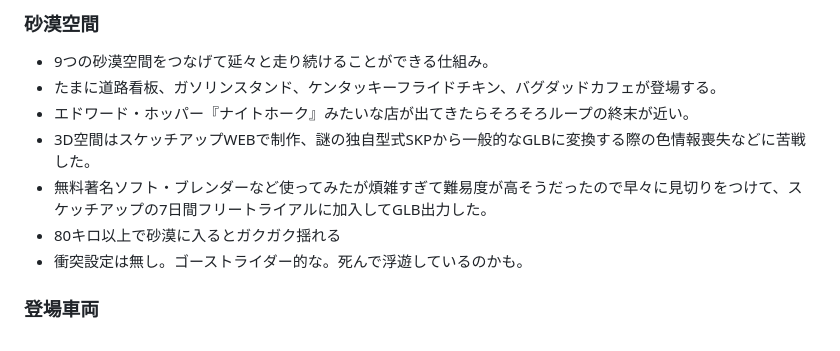
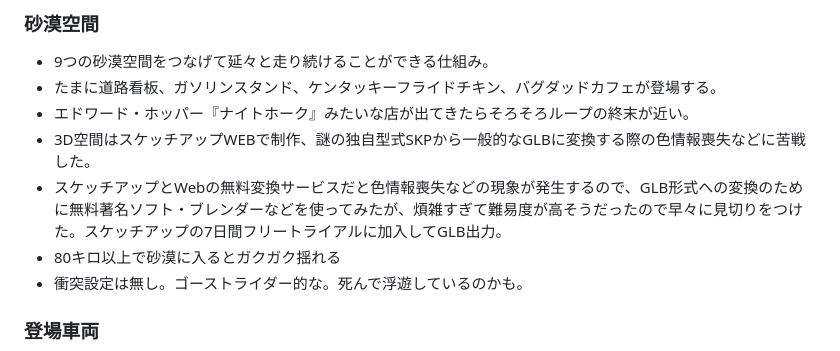
Before and after one commit to keroppa88/driving_us_s, a Markdown page: ReadMe.md, the part around one of its changes. GitHub-like rendering.

Commit message:
Update ReadMe with GLB conversion details and images
Revised the description of the GLB conversion process and updated image tags.

```diff
--- a/ReadMe.md
+++ b/ReadMe.md
@@ -45,7 +45,7 @@
 * たまに道路看板、ガソリンスタンド、ケンタッキーフライドチキン、バグダッドカフェが登場する。
 * エドワード・ホッパー『ナイトホーク』みたいな店が出てきたらそろそろループの終末が近い。
 * 3D空間はスケッチアップWEBで制作、謎の独自型式SKPから一般的なGLBに変換する際の色情報喪失などに苦戦した。
-* 無料著名ソフト・ブレンダーなど使ってみたが煩雑すぎて難易度が高そうだったので早々に見切りをつけて、スケッチアップの7日間フリートライアルに加入してGLB出力した。
+* スケッチアップとWebの無料変換サービスだと色情報喪失などの現象が発生するので、GLB形式への変換のために無料著名ソフト・ブレンダーなどを使ってみたが、煩雑すぎて難易度が高そうだったので早々に見切りをつけた。スケッチアップの7日間フリートライアルに加入してGLB出力。
 * 80キロ以上で砂漠に入るとガクガク揺れる
 * 衝突設定は無し。ゴーストライダー的な。死んで浮遊しているのかも。
 
```
Also changed, not shown: other parts of ReadMe.md (+1 -1 lines).
